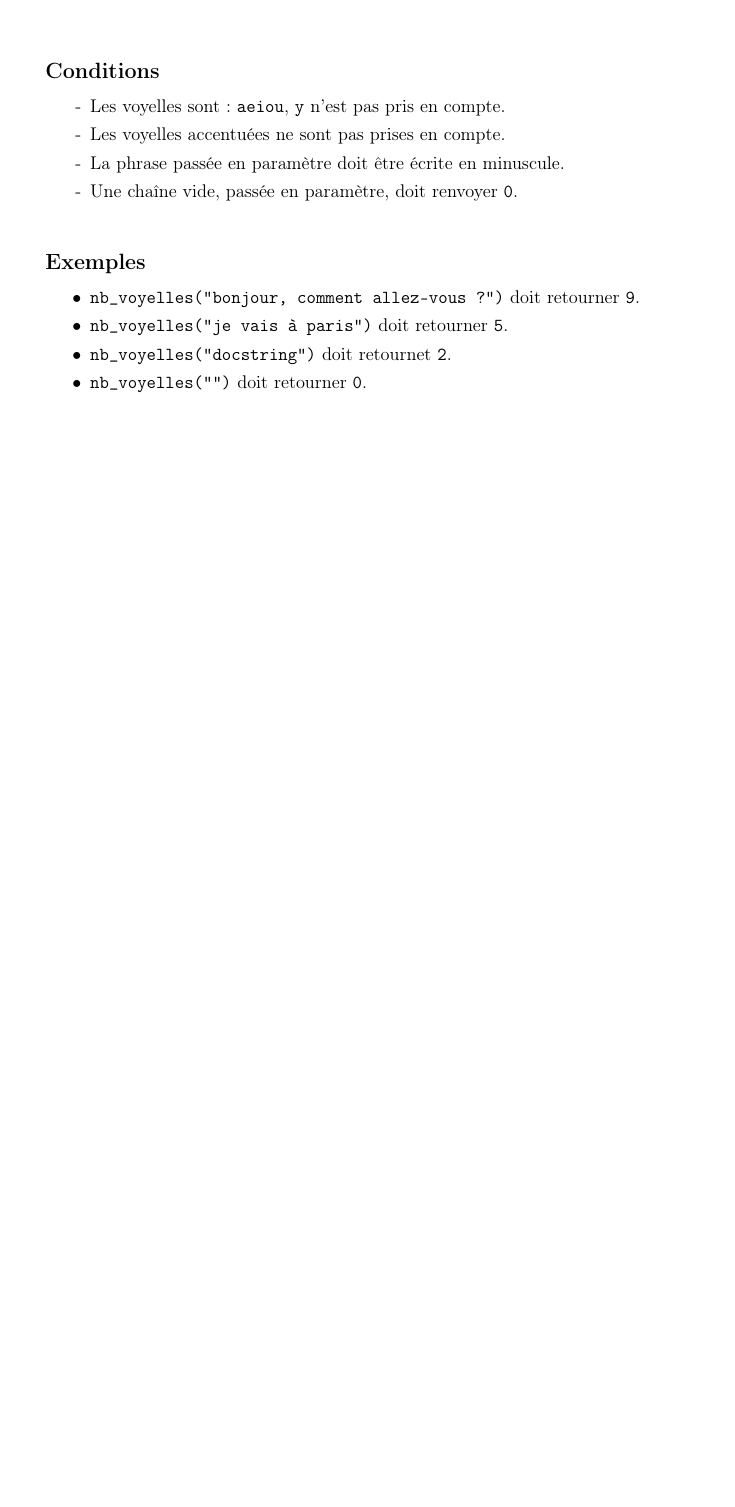
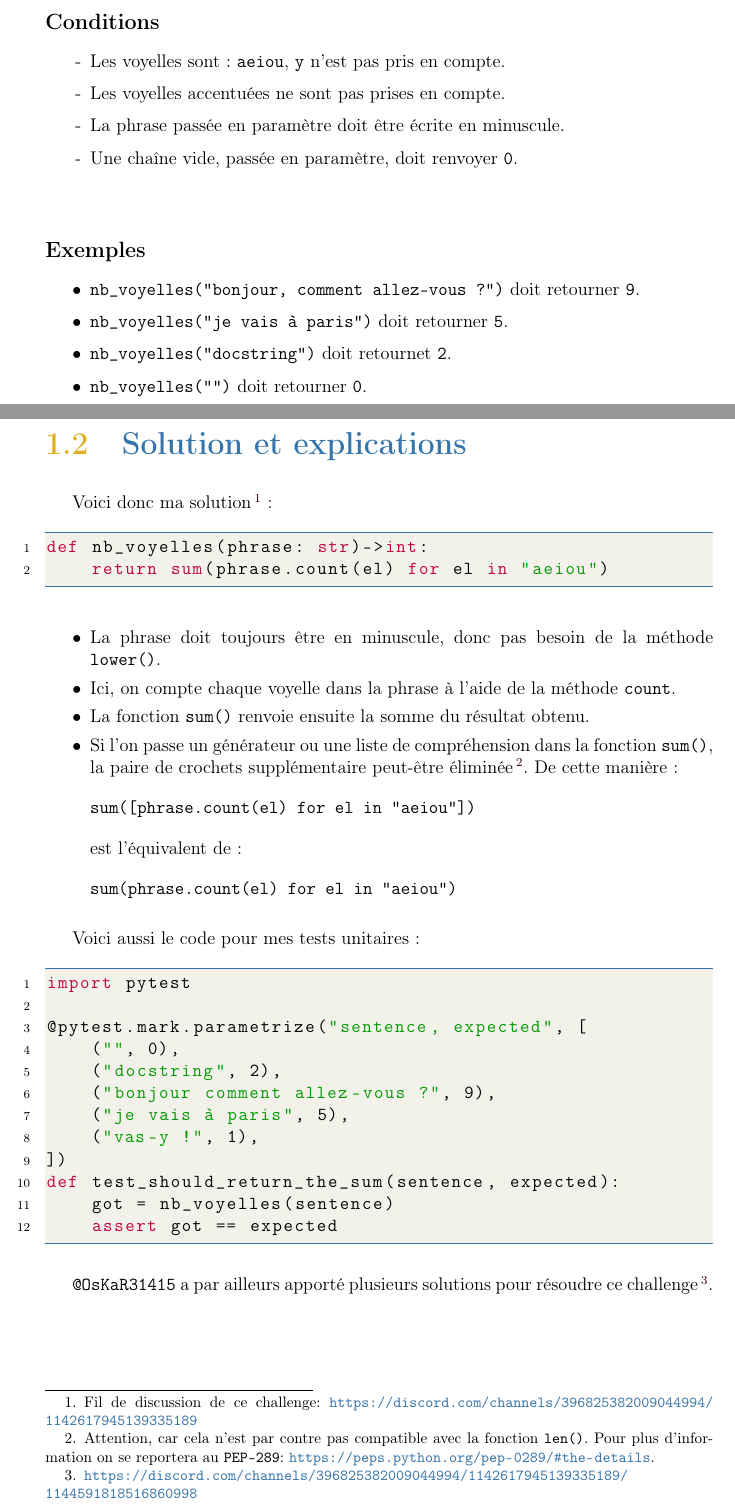
Before and after one commit to Krystof2so/Challenges_Python_Book, a LaTeX thesis (main.tex, which reads chapter1.tex): part of page 6 of 6 before the commit and two parts of pages 6 and 7 of 7 after it, the two joined at a grey line, cut so that both start at the same text, the shorter picture padded with empty space. The pictures show the PDF file main.pdf that the author committed with the source.

Commit message:
add chapter1

```diff
--- /dev/null
+++ b/chapter1.tex
@@ -0,0 +8,7 @@
+\medskip
+
+Ici, il va nous falloir créer une fonction \verb|nb_voyelles(phrase: str)->int| qui retourne le résultat du nombre total de voyelles dans une phrase passée en paramètre.
+\medskip
+
+\subsection*{Conditions}
+\begin{itemize}
@@ -0,0 +19,55 @@
+\end{itemize}
+\medskip
+
+\subsection*{Exemples}
+\begin{itemize}
+	\item[\textbullet] \verb|nb_voyelles("bonjour, comment allez-vous ?")| doit retourner \texttt{9}.
+	\item[\textbullet] \verb|nb_voyelles("je vais à paris")| doit retourner \texttt{5}.
+	\item[\textbullet] \verb|nb_voyelles("docstring")| doit retournet \texttt{2}.
+	\item[\textbullet] \verb|nb_voyelles("")| doit retourner \texttt{0}.
+\end{itemize}
+\medskip
+
+\section{Solution et explications}
+\medskip
+
+Voici donc ma solution\footnote{Fil de discussion de ce challenge: \url{https://discord.com/channels/396825382009044994/1142617945139335189}} :
+\begin{lstlisting}
+def nb_voyelles(phrase: str)->int:
+	return sum(phrase.count(el) for el in "aeiou")
+\end{lstlisting}
+\medskip
+
+\begin{itemize}
+	\item[\textbullet] La phrase doit toujours être en minuscule, donc pas besoin de la méthode \texttt{lower()}.
+	\item[\textbullet] Ici, on compte chaque voyelle dans la phrase à l'aide de la méthode \texttt{count}.
+	\item[\textbullet] La fonction \texttt{sum()} renvoie ensuite la somme du résultat obtenu.
+	\item[\textbullet] Si l'on passe un générateur ou une liste de compréhension dans la fonction \texttt{sum()}, la paire de crochets supplémentaire peut-être éliminée\footnote{ Attention, car cela n'est par contre pas compatible avec la fonction \texttt{len()}. Pour plus d'information on se reportera au \texttt{PEP-289}: \url{https://peps.python.org/pep-0289/\#the-details}.}. De cette manière :
+	\begin{verbatim}
+	sum([phrase.count(el) for el in "aeiou"])
+	\end{verbatim}
+	est l'équivalent de :
+	\begin{verbatim}
+	sum(phrase.count(el) for el in "aeiou")
+	\end{verbatim}
+\end{itemize}
+\medskip
+
+Voici aussi le code pour mes tests unitaires :
+\begin{lstlisting}
+import pytest
+
+@pytest.mark.parametrize("sentence, expected", [
+    ("", 0),
+    ("docstring", 2),
+    ("bonjour comment allez-vous ?", 9),
+    ("je vais à paris", 5),
+    ("vas-y !", 1),
+])
+def test_should_return_the_sum(sentence, expected):
+    got = nb_voyelles(sentence)
+    assert got == expected
+\end{lstlisting}
+\medskip
+
+\texttt{@OsKaR31415} a par ailleurs apporté plusieurs solutions pour résoudre ce challenge\footnote{\url{https://discord.com/channels/396825382009044994/1142617945139335189/1144591818516860998}}.
```
Also changed, not shown: main.tex (+12 -31 lines), main.pdf, chapter1.tex (11 more changed lines).
